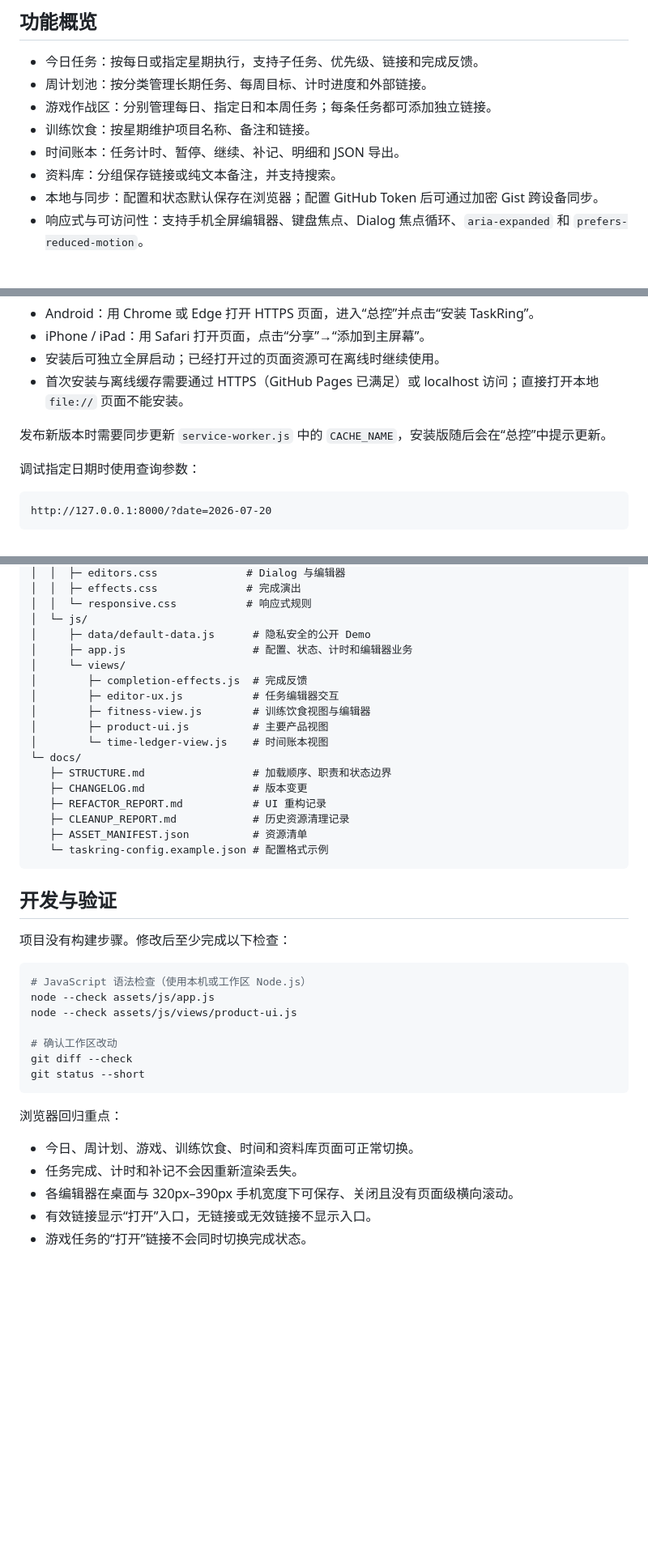
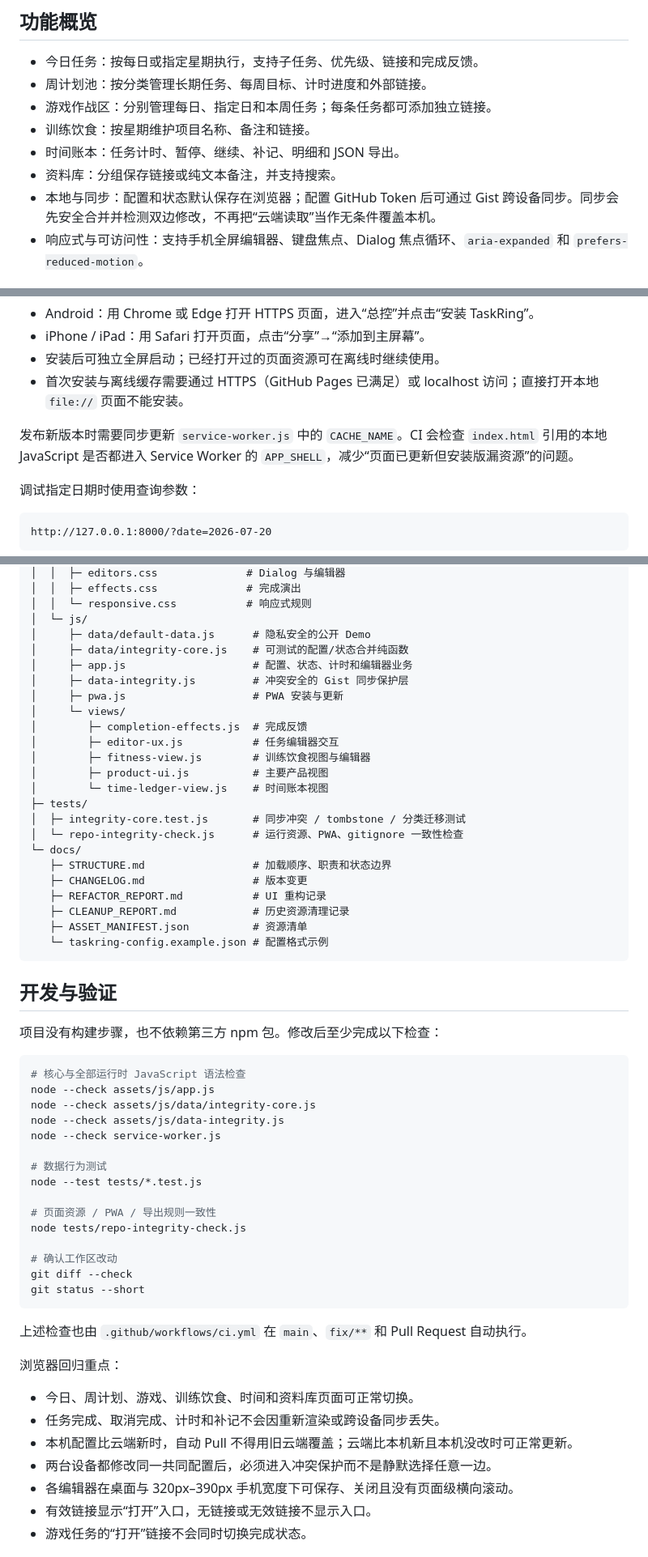
Before and after one commit to Inertia77/task-ring, a Markdown page: README.md, 3 parts joined by grey strips. Shown at 81% size. GitHub-like rendering; blank space fills up the shorter version.

Commit message:
docs: document safe sync and automated verification

````diff
--- a/README.md
+++ b/README.md
@@ -12,7 +12,7 @@ TaskRing 是一个本地优先的个人任务指挥中心。它用纯静态 HTML
 - 训练饮食：按星期维护项目名称、备注和链接。
 - 时间账本：任务计时、暂停、继续、补记、明细和 JSON 导出。
 - 资料库：分组保存链接或纯文本备注，并支持搜索。
-- 本地与同步：配置和状态默认保存在浏览器；配置 GitHub Token 后可通过加密 Gist 跨设备同步。
+- 本地与同步：配置和状态默认保存在浏览器；配置 GitHub Token 后可通过 Gist 跨设备同步。同步会先安全合并并检测双边修改，不再把“云端读取”当作无条件覆盖本机。
 - 响应式与可访问性：支持手机全屏编辑器、键盘焦点、Dialog 焦点循环、`aria-expanded` 和 `prefers-reduced-motion`。
 
 ## 快速开始
@@ -34,7 +34,7 @@ TaskRing 可以作为独立应用安装到手机桌面，任务数据仍保存
 - 安装后可独立全屏启动；已经打开过的页面资源可在离线时继续使用。
 - 首次安装与离线缓存需要通过 HTTPS（GitHub Pages 已满足）或 localhost 访问；直接打开本地 `file://` 页面不能安装。
 
-发布新版本时需要同步更新 `service-worker.js` 中的 `CACHE_NAME`，安装版随后会在“总控”中提示更新。
+发布新版本时需要同步更新 `service-worker.js` 中的 `CACHE_NAME`。CI 会检查 `index.html` 引用的本地 JavaScript 是否都进入 Service Worker 的 `APP_SHELL`，减少“页面已更新但安装版漏资源”的问题。
 
 调试指定日期时使用查询参数：
 
@@ -99,13 +104,19 @@ task-ring/
 │  │  └─ responsive.css           # 响应式规则
 │  └─ js/
 │     ├─ data/default-data.js      # 隐私安全的公开 Demo
+│     ├─ data/integrity-core.js    # 可测试的配置/状态合并纯函数
 │     ├─ app.js                    # 配置、状态、计时和编辑器业务
+│     ├─ data-integrity.js         # 冲突安全的 Gist 同步保护层
+│     ├─ pwa.js                    # PWA 安装与更新
 │     └─ views/
 │        ├─ completion-effects.js  # 完成反馈
 │        ├─ editor-ux.js           # 任务编辑器交互
 │        ├─ fitness-view.js        # 训练饮食视图与编辑器
 │        ├─ product-ui.js          # 主要产品视图
 │        └─ time-ledger-view.js    # 时间账本视图
+├─ tests/
+│  ├─ integrity-core.test.js       # 同步冲突 / tombstone / 分类迁移测试
+│  └─ repo-integrity-check.js      # 运行资源、PWA、gitignore 一致性检查
 └─ docs/
    ├─ STRUCTURE.md                 # 加载顺序、职责和状态边界
    ├─ CHANGELOG.md                 # 版本变更
@@ -117,22 +128,34 @@ task-ring/
 
 ## 开发与验证
 
-项目没有构建步骤。修改后至少完成以下检查：
+项目没有构建步骤，也不依赖第三方 npm 包。修改后至少完成以下检查：
 
 ```powershell
-# JavaScript 语法检查（使用本机或工作区 Node.js）
+# 核心与全部运行时 JavaScript 语法检查
 node --check assets/js/app.js
-node --check assets/js/views/product-ui.js
+node --check assets/js/data/integrity-core.js
+node --check assets/js/data-integrity.js
+node --check service-worker.js
+
+# 数据行为测试
+node --test tests/*.test.js
+
+# 页面资源 / PWA / 导出规则一致性
+node tests/repo-integrity-check.js
 
 # 确认工作区改动
 git diff --check
 git status --short
 ```
 
+上述检查也由 `.github/workflows/ci.yml` 在 `main`、`fix/**` 和 Pull Request 自动执行。
+
 浏览器回归重点：
 
 - 今日、周计划、游戏、训练饮食、时间和资料库页面可正常切换。
-- 任务完成、计时和补记不会因重新渲染丢失。
+- 任务完成、取消完成、计时和补记不会因重新渲染或跨设备同步丢失。
+- 本机配置比云端新时，自动 Pull 不得用旧云端覆盖；云端比本机新且本机没改时可正常更新。
+- 两台设备都修改同一共同配置后，必须进入冲突保护而不是静默选择任意一边。
 - 各编辑器在桌面与 320px–390px 手机宽度下可保存、关闭且没有页面级横向滚动。
 - 有效链接显示“打开”入口，无链接或无效链接不显示入口。
 - 游戏任务的“打开”链接不会同时切换完成状态。
````
Also changed, not shown: other parts of README.md (+7 -2 lines).
